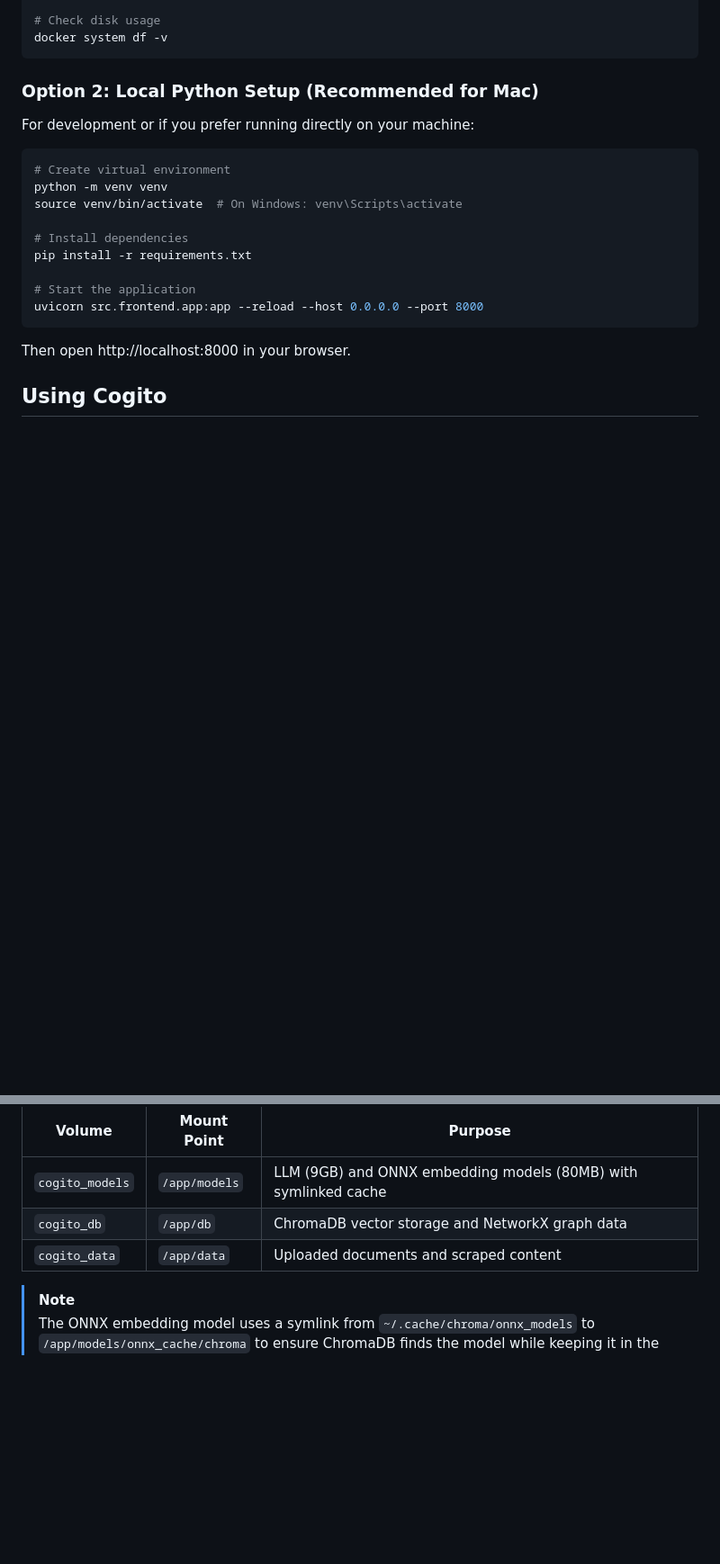
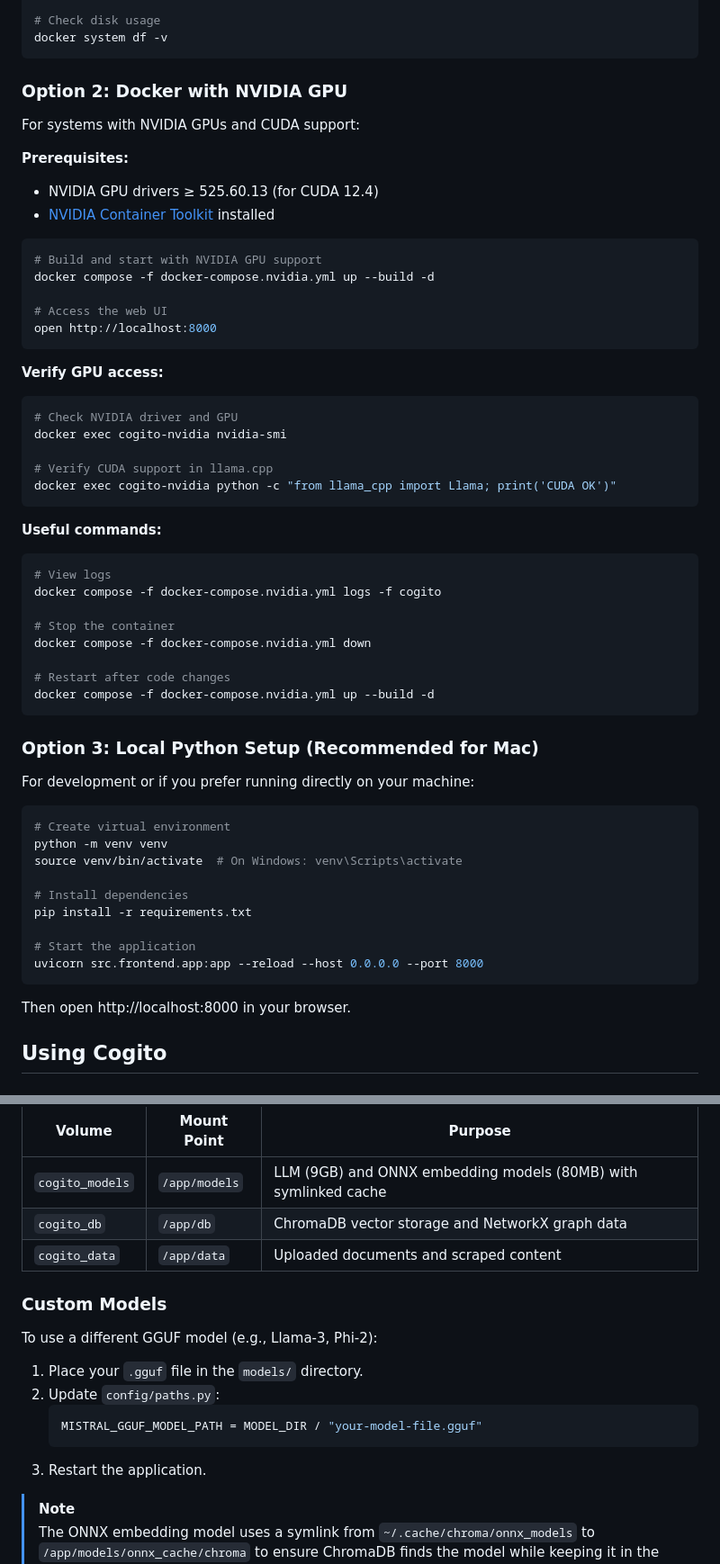
Before and after one commit to Kabyik-Kayal/Cogito, a Markdown page: readme.md, 2 parts joined by grey strips. Shown at 90% size. GitHub-like rendering; blank space fills up the shorter version.

Commit message:
docs : Updated Readme

````diff
--- a/readme.md
+++ b/readme.md
@@ -213,7 +225,44 @@ docker exec -it cogito sh
 docker system df -v
 ```
 
-### Option 2: Local Python Setup (Recommended for Mac)
+### Option 2: Docker with NVIDIA GPU
+
+For systems with NVIDIA GPUs and CUDA support:
+
+**Prerequisites:**
+- NVIDIA GPU drivers ≥ 525.60.13 (for CUDA 12.4)
+- [NVIDIA Container Toolkit](https://docs.nvidia.com/datacenter/cloud-native/container-toolkit/install-guide.html) installed
+
+```bash
+# Build and start with NVIDIA GPU support
+docker compose -f docker-compose.nvidia.yml up --build -d
+
+# Access the web UI
+open http://localhost:8000
+```
+
+**Verify GPU access:**
+```bash
+# Check NVIDIA driver and GPU
+docker exec cogito-nvidia nvidia-smi
+
+# Verify CUDA support in llama.cpp
+docker exec cogito-nvidia python -c "from llama_cpp import Llama; print('CUDA OK')"
+```
+
+**Useful commands:**
+```bash
+# View logs
+docker compose -f docker-compose.nvidia.yml logs -f cogito
+
+# Stop the container
+docker compose -f docker-compose.nvidia.yml down
+
+# Restart after code changes
+docker compose -f docker-compose.nvidia.yml up --build -d
+```
+
+### Option 3: Local Python Setup (Recommended for Mac)
 
 For development or if you prefer running directly on your machine:
 
@@ -299,6 +349,16 @@ When running in Docker, data persists in named volumes:
 | `cogito_models` | `/app/models` | LLM (9GB) and ONNX embedding models (80MB) with symlinked cache |
 | `cogito_db` | `/app/db` | ChromaDB vector storage and NetworkX graph data |
 | `cogito_data` | `/app/data` | Uploaded documents and scraped content |
+
+### Custom Models
+
+To use a different GGUF model (e.g., Llama-3, Phi-2):
+1.  Place your `.gguf` file in the `models/` directory.
+2.  Update `config/paths.py`:
+    ```python
+    MISTRAL_GGUF_MODEL_PATH = MODEL_DIR / "your-model-file.gguf"
+    ```
+3.  Restart the application.
 
 > [!NOTE]
 > The ONNX embedding model uses a symlink from `~/.cache/chroma/onnx_models` to `/app/models/onnx_cache/chroma` to ensure ChromaDB finds the model while keeping it in the persistent Docker volume.
````
Also changed, not shown: other parts of readme.md (+17 -4 lines).
